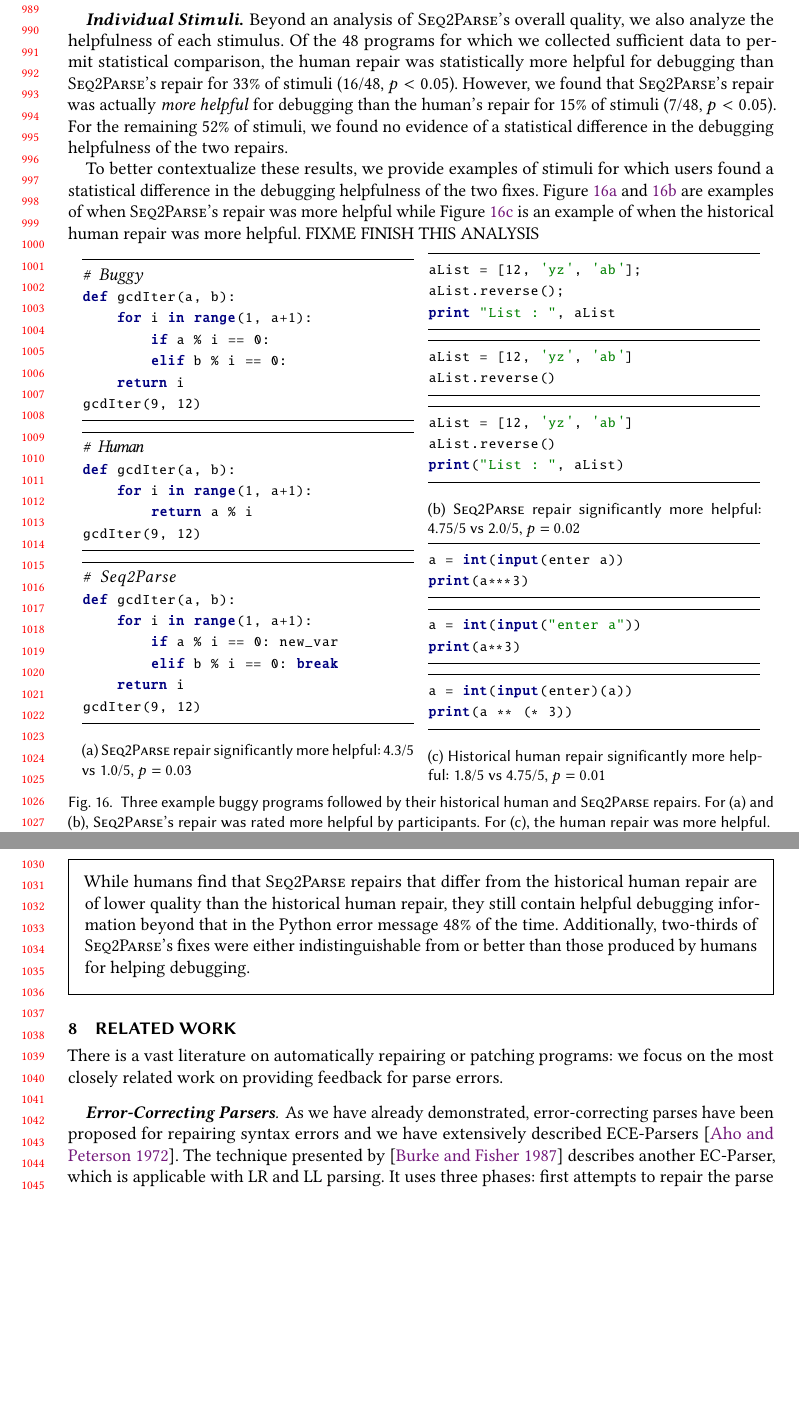
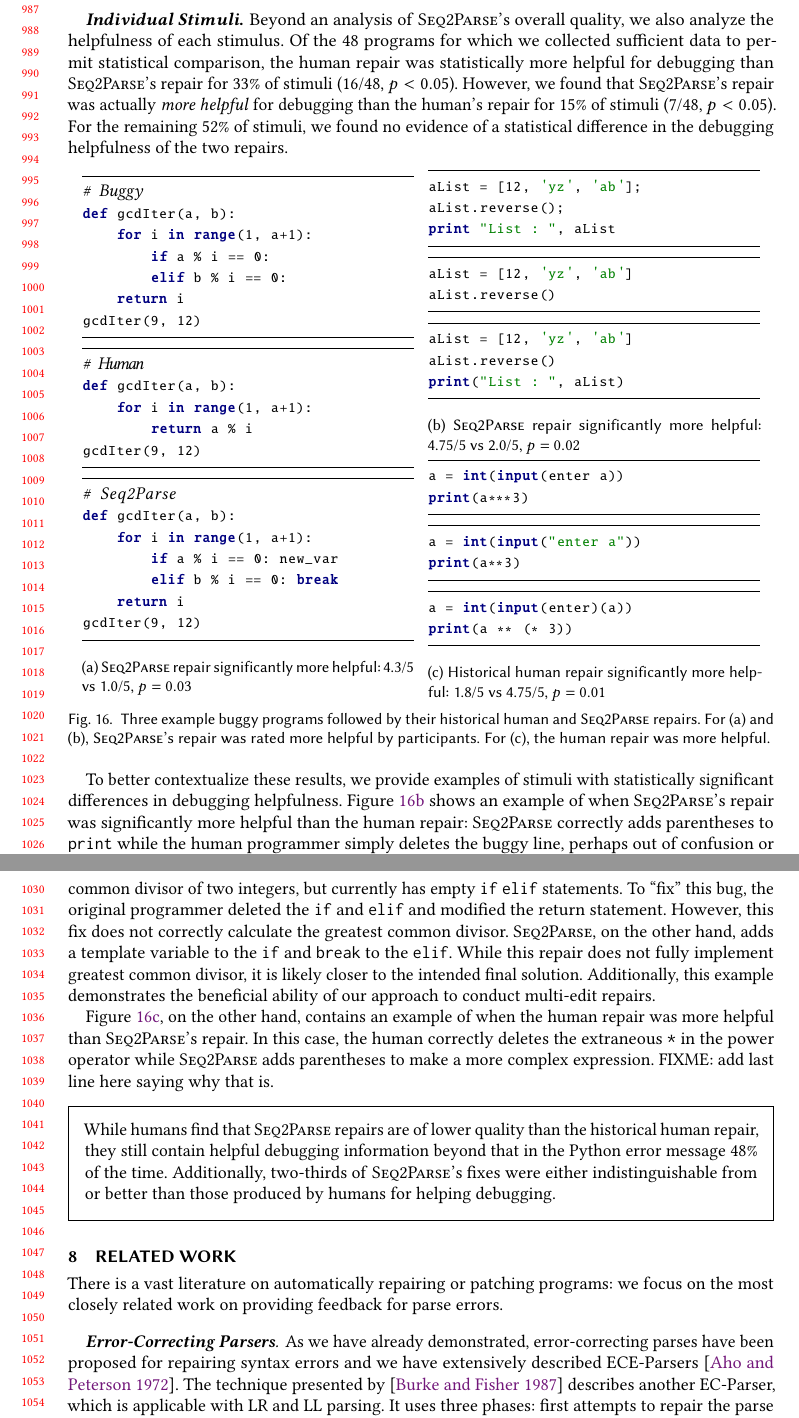
Before and after one commit to gsakkas/seq2parse, a LaTeX paper (paper/oopsla22-submission/main.tex, which reads paper/oopsla22-submission/evaluation.tex): two parts of pages 21 and 22 of 26, joined at a grey line, cut at the place of the change, the shorter picture padded with empty space. Compiled offline with pdfLaTeX.

Commit message:
added the analysis of the examaples

```diff
--- a/paper/oopsla22-submission/evaluation.tex
+++ b/paper/oopsla22-submission/evaluation.tex
@@ -312,19 +312,6 @@ repair for 33\% of stimuli (16/48, $p<0.05$). However, we found that \toolname's
 repair was actually \emph{more helpful} for debugging than the human's repair for 15\% of
 stimuli (7/48, $p<0.05$). For the remaining 52\% of stimuli, we found no evidence of a
 statistical difference in the debugging helpfulness of the two repairs.
-
-To better contextualize these results, we provide examples of stimuli for which users found a
-statistical difference in the debugging helpfulness of the two fixes.
-Figure~\ref{fig:proga} and~\ref{fig:progb} are examples of when \toolname's repair was more
-helpful while Figure~\ref{fig:progc} is an example of when the historical human repair was
-more helpful. FIXME FINISH THIS ANALYSIS
-%For those fixes that
-%this is primarily caused by the human programmer deleting the buggy line or making
-%a change that appears to be a programming mistake. Figure~\ref{fig:user_study_examples} contains an example
-%of two such repairs. In the first one, the program was missing parentheses around
-%the print statement. Instead of fixing this issue, the programmer simply deleted
-%the statement, perhaps out of confusion or frustration. \toolname, however, correctly
-%fixes the bug.
 
 \begin{figure}[h]
   \centering
@@ -402,10 +389,35 @@ print(a ** (* 3))
   \label{fig:user_study_examples}
 \end{figure}
 
+To better contextualize these results, we provide examples of stimuli with
+statistically significant differences in debugging helpfulness.
+Figure~\ref{fig:progb} shows an example
+of when \toolname's repair was significantly more helpful than the human repair:
+ \toolname correctly adds parentheses to \texttt{print}
+while the human programmer simply deletes the
+buggy line, perhaps out of confusion or frustration.
+Similarly, figure~\ref{fig:proga}'s \toolname's repair was also
+better than the human repair. In this case, the original programmer appears to try to
+implement a function to calculate the greatest common divisor of two integers,
+but currently has empty \texttt{if} \texttt{elif} statements.
+To ``fix'' this bug, the original programmer
+deleted the \texttt{if} and \texttt{elif} and modified the return statement.
+However, this fix does not correctly calculate the greatest common divisor.
+\toolname, on the other hand, adds a template variable to the \texttt{if} and
+\texttt{break} to the \texttt{elif}. While this repair does not fully implement
+greatest common divisor, it is likely closer to the intended final solution.
+Additionally, this example demonstrates the beneficial ability of our approach
+to conduct multi-edit repairs.
+
+Figure~\ref{fig:progc}, on the other hand, contains an example of when the
+human repair was more helpful than \toolname's repair. In this case, the
+human correctly deletes the extraneous \texttt{*} in the power operator
+while \toolname adds parentheses to make a more complex expression.
+FIXME: add last line here saying why that is.
 
 \begin{framed}
   \noindent
-While humans find that \toolname repairs that differ from the historical human repair are
+While humans find that \toolname repairs are
 of lower quality than the historical human repair, they still contain helpful
 debugging information beyond that in the Python error message 48\% of the time.
 Additionally, two-thirds of \toolname's fixes were either indistinguishable from
```
Also changed, not shown: paper/oopsla22-submission/evaluation.tex (14 more changed lines).
